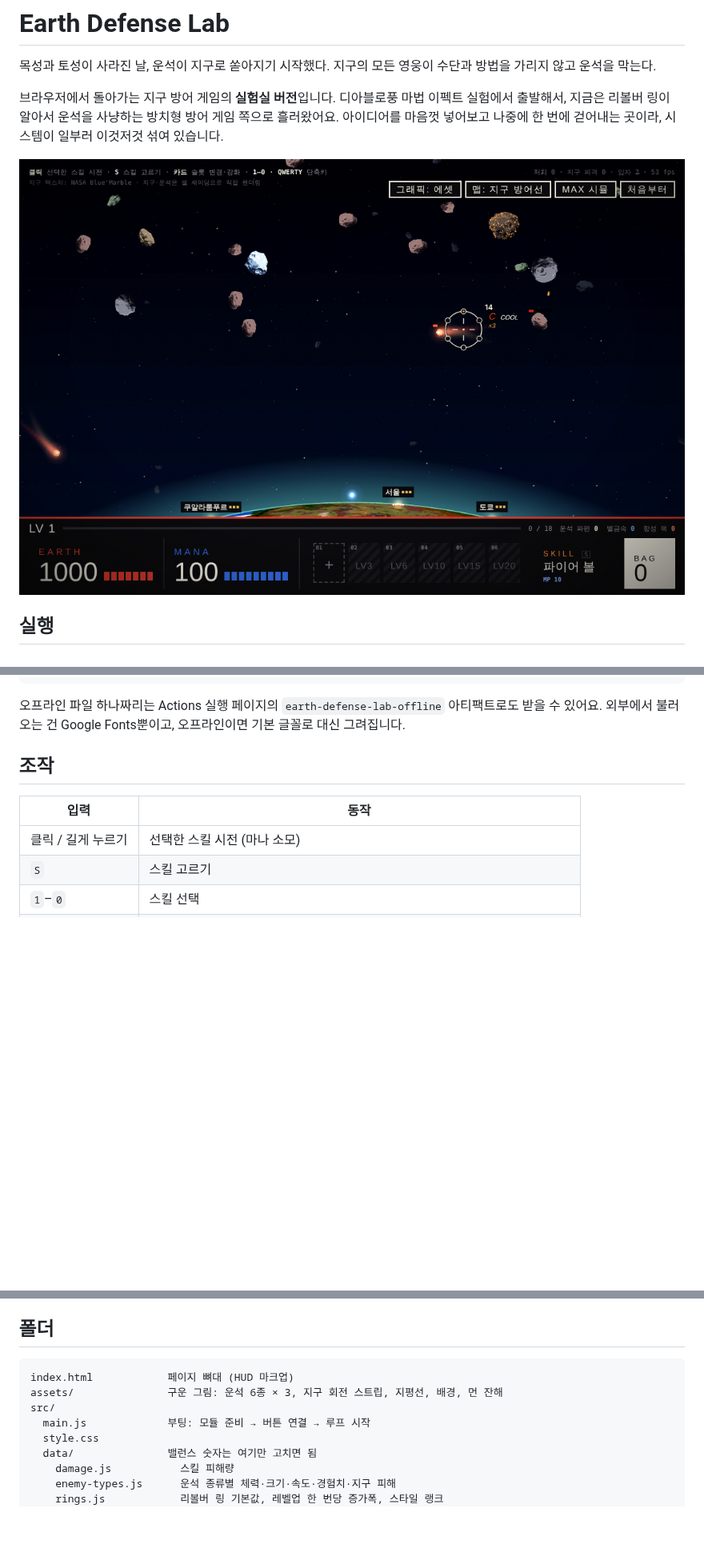
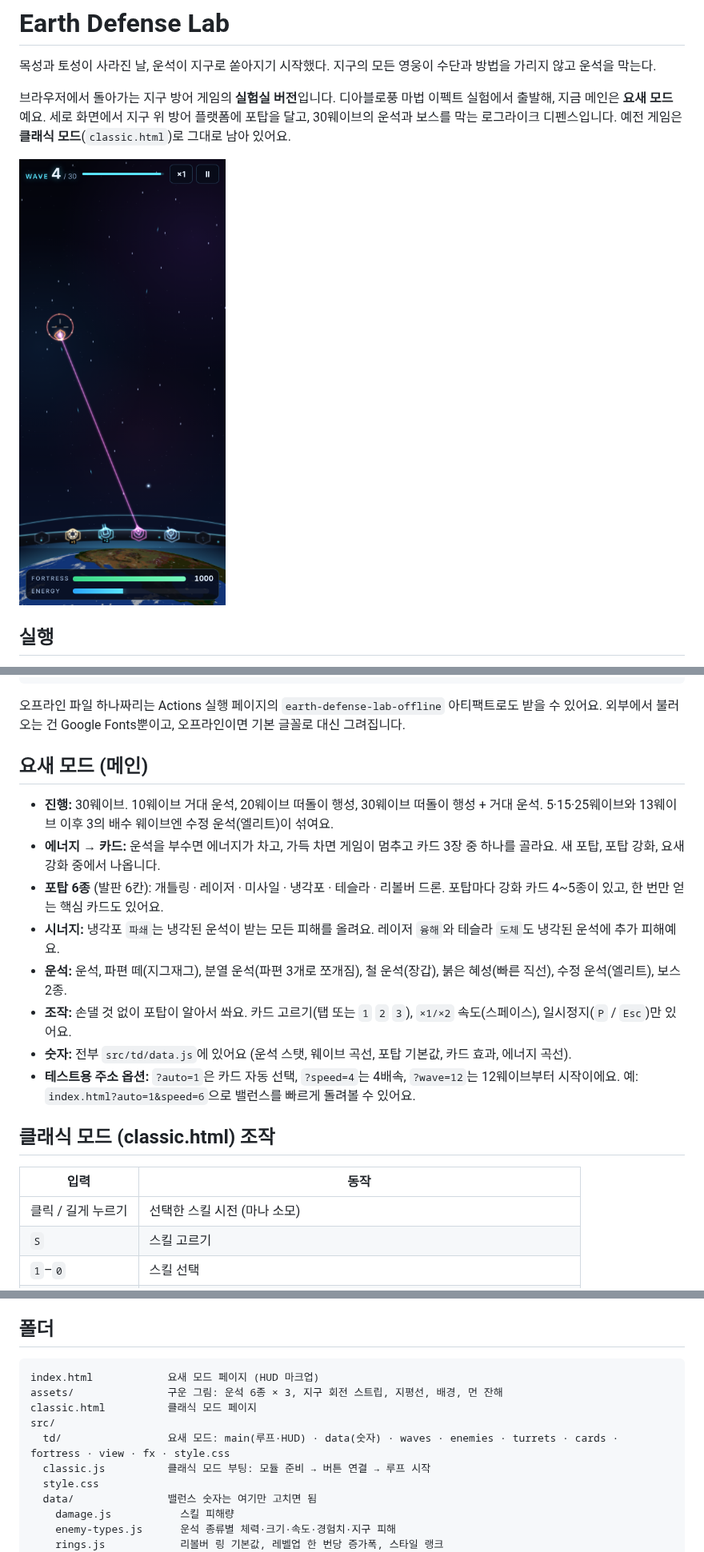
Before and after one commit to sikrioo/earth-defense-lab, a Markdown page: README.md, 3 parts joined by grey strips. Shown at 80% size. GitHub-like rendering; pictures changed too: docs/screenshot.png; blank space fills up the shorter version.

````diff
--- a/README.md
+++ b/README.md
@@ -3,7 +3,7 @@
 목성과 토성이 사라진 날, 운석이 지구로 쏟아지기 시작했다.
 지구의 모든 영웅이 수단과 방법을 가리지 않고 운석을 막는다.
 
-브라우저에서 돌아가는 지구 방어 게임의 **실험실 버전**입니다. 디아블로풍 마법 이펙트 실험에서 출발해서, 지금은 리볼버 링이 알아서 운석을 사냥하는 방치형 방어 게임 쪽으로 흘러왔어요. 아이디어를 마음껏 넣어보고 나중에 한 번에 걷어내는 곳이라, 시스템이 일부러 이것저것 섞여 있습니다.
+브라우저에서 돌아가는 지구 방어 게임의 **실험실 버전**입니다. 디아블로풍 마법 이펙트 실험에서 출발해, 지금 메인은 **요새 모드**예요. 세로 화면에서 지구 위 방어 플랫폼에 포탑을 달고, 30웨이브의 운석과 보스를 막는 로그라이크 디펜스입니다. 예전 게임은 **클래식 모드**(`classic.html`)로 그대로 남아 있어요.
 
 ![게임 화면](docs/screenshot.png)
 
@@ -22,7 +22,18 @@ npm run build:single   # dist-single/index.html : 이미지까지 전부 들어
 
 오프라인 파일 하나짜리는 Actions 실행 페이지의 `earth-defense-lab-offline` 아티팩트로도 받을 수 있어요. 외부에서 불러오는 건 Google Fonts뿐이고, 오프라인이면 기본 글꼴로 대신 그려집니다.
 
-## 조작
+## 요새 모드 (메인)
+
+- **진행:** 30웨이브. 10웨이브 거대 운석, 20웨이브 떠돌이 행성, 30웨이브 떠돌이 행성 + 거대 운석. 5·15·25웨이브와 13웨이브 이후 3의 배수 웨이브엔 수정 운석(엘리트)이 섞여요.
+- **에너지 → 카드:** 운석을 부수면 에너지가 차고, 가득 차면 게임이 멈추고 카드 3장 중 하나를 골라요. 새 포탑, 포탑 강화, 요새 강화 중에서 나옵니다.
+- **포탑 6종** (발판 6칸): 개틀링 · 레이저 · 미사일 · 냉각포 · 테슬라 · 리볼버 드론. 포탑마다 강화 카드 4~5종이 있고, 한 번만 얻는 핵심 카드도 있어요.
+- **시너지:** 냉각포 `파쇄`는 냉각된 운석이 받는 모든 피해를 올려요. 레이저 `융해`와 테슬라 `도체`도 냉각된 운석에 추가 피해예요.
+- **운석:** 운석, 파편 떼(지그재그), 분열 운석(파편 3개로 쪼개짐), 철 운석(장갑), 붉은 혜성(빠른 직선), 수정 운석(엘리트), 보스 2종.
+- **조작:** 손댈 것 없이 포탑이 알아서 쏴요. 카드 고르기(탭 또는 `1` `2` `3`), `×1/×2` 속도(스페이스), 일시정지(`P` / `Esc`)만 있어요.
+- **숫자:** 전부 `src/td/data.js`에 있어요 (운석 스탯, 웨이브 곡선, 포탑 기본값, 카드 효과, 에너지 곡선).
+- **테스트용 주소 옵션:** `?auto=1`은 카드 자동 선택, `?speed=4`는 4배속, `?wave=12`는 12웨이브부터 시작이에요. 예: `index.html?auto=1&speed=6`으로 밸런스를 빠르게 돌려볼 수 있어요.
+
+## 클래식 모드 (classic.html) 조작
 
 | 입력 | 동작 |
 |---|---|
@@ -65,10 +76,12 @@ npm run build:single   # dist-single/index.html : 이미지까지 전부 들어
 ## 폴더
 
 ```
-index.html            페이지 뼈대 (HUD 마크업)
+index.html            요새 모드 페이지 (HUD 마크업)
 assets/               구운 그림: 운석 6종 × 3, 지구 회전 스트립, 지평선, 배경, 먼 잔해
+classic.html          클래식 모드 페이지
 src/
-  main.js             부팅: 모듈 준비 → 버튼 연결 → 루프 시작
+  td/                 요새 모드: main(루프·HUD) · data(숫자) · waves · enemies · turrets · cards · fortress · view · fx · style.css
+  classic.js          클래식 모드 부팅: 모듈 준비 → 버튼 연결 → 루프 시작
   style.css
   data/               밸런스 숫자는 여기만 고치면 됨
     damage.js           스킬 피해량
````
Also changed, not shown: other parts of README.md (+1 -1 lines), 18 other files.
